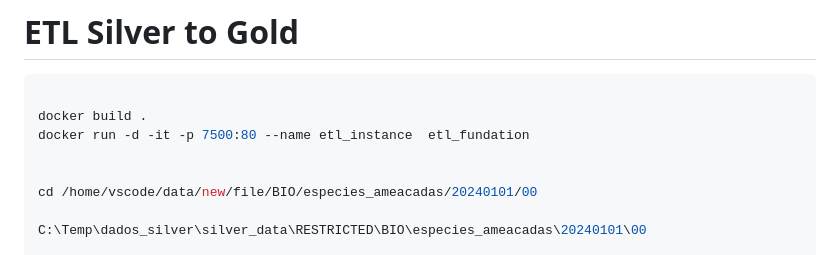
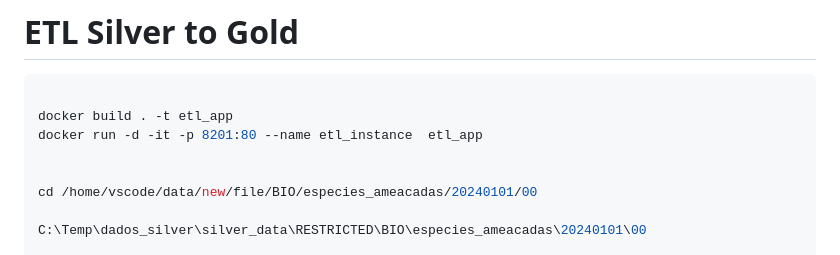
Before and after one commit to IOCASTACoe/etl_data_fundation, a Markdown page: notes.md, the part around the change. Drawn GitHub-style.

Commit message:
Ajustes diversos

````diff
--- a/notes.md
+++ b/notes.md
@@ -4,8 +4,8 @@
 
 ```sh
 
-docker build .
-docker run -d -it -p 7500:80 --name etl_instance  etl_fundation
+docker build . -t etl_app
+docker run -d -it -p 8201:80 --name etl_instance  etl_app
 
 
 cd /home/vscode/data/new/file/BIO/especies_ameacadas/20240101/00
````
